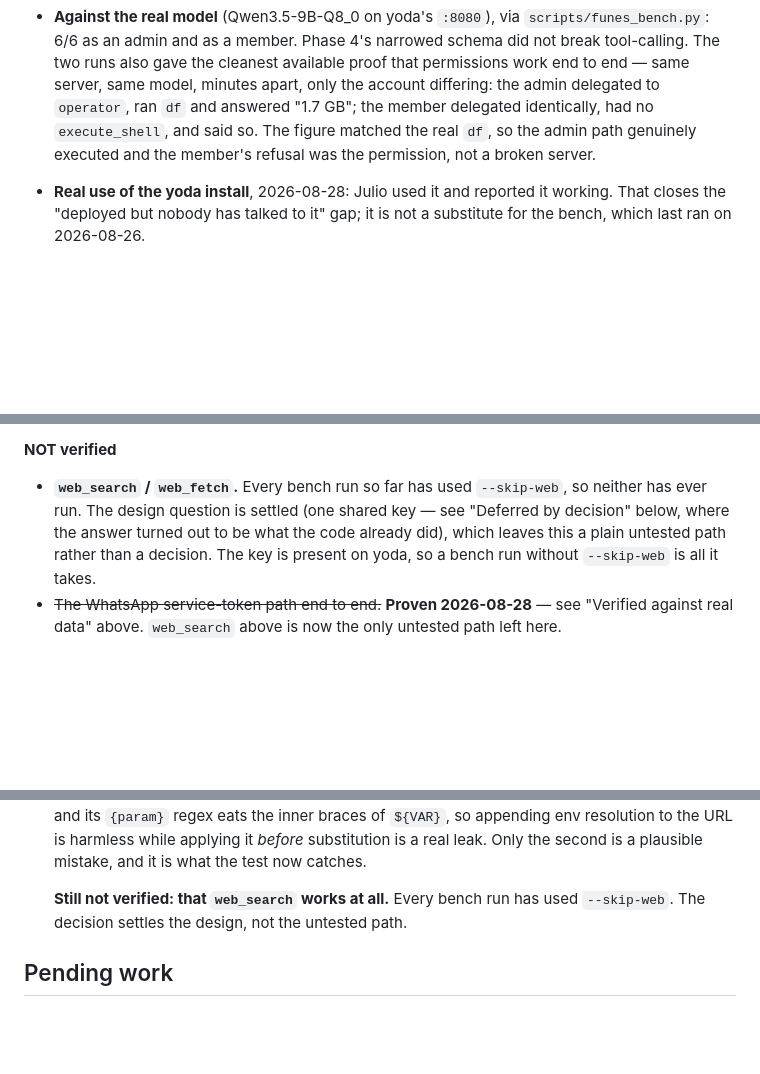
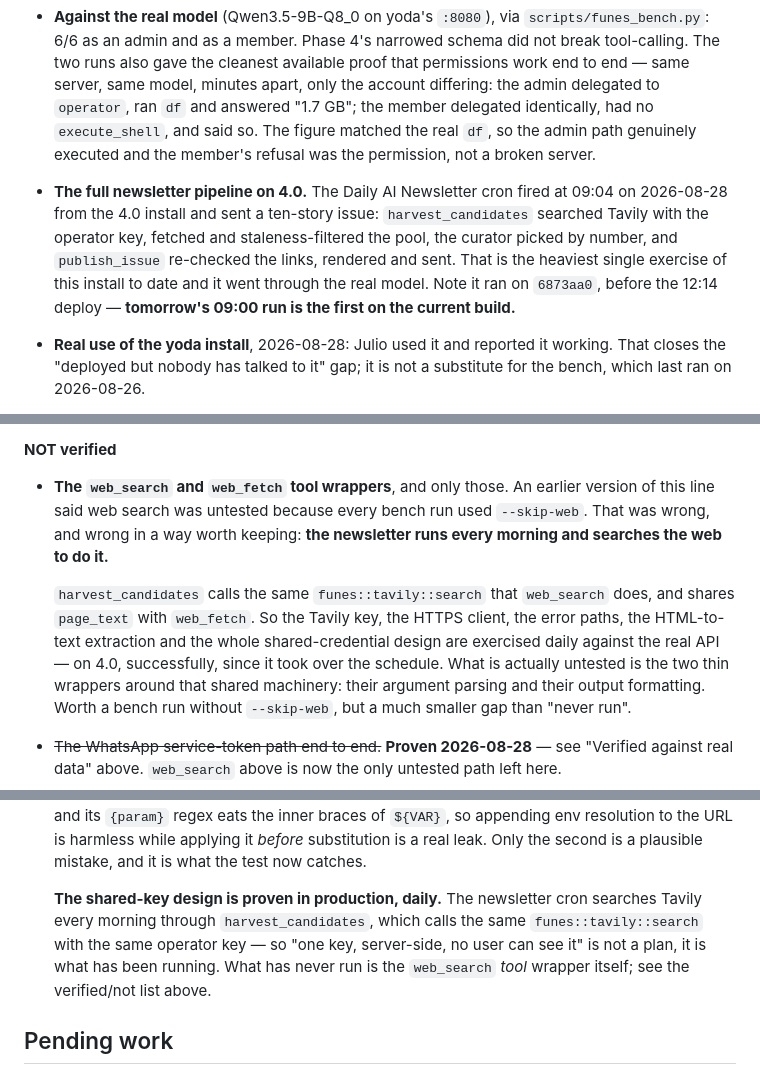
Before and after one commit to JulioAuto2ML/Funes, a Markdown page: docs/v4-remaining-work.md, 3 parts joined by grey strips. Drawn GitHub-style; blank space fills up the shorter version.

Commit message:
docs: web search is not untested — the newsletter uses it every morning
Correcting a claim I made twice: that web_search had never run because every
bench used --skip-web. The newsletter cron searches the web daily, and did so
successfully from the 4.0 install at 09:04 today, sending a ten-story issue.

harvest_candidates calls the same funes::tavily::search that web_search does,
and shares page_text with web_fetch. So the Tavily key, the HTTPS client, the
error paths, the HTML-to-text extraction and the entire shared-credential
design are exercised daily against the real API. The untested surface is only
the two thin tool wrappers' argument parsing and output formatting.

Also records the newsletter run itself as a verification: it is the heaviest
single exercise of this install so far. It ran on 6873aa0, before today's
12:14 deploy, so tomorrow's 09:00 run is the first on the current build.

```diff
--- a/docs/v4-remaining-work.md
+++ b/docs/v4-remaining-work.md
@@ -63,6 +63,14 @@ Being explicit, because "tested" has meant two different things here.
   identically, had no `execute_shell`, and said so. The figure matched the
   real `df`, so the admin path genuinely executed and the member's refusal
   was the permission, not a broken server.
+- **The full newsletter pipeline on 4.0.** The Daily AI Newsletter cron fired
+  at 09:04 on 2026-08-28 from the 4.0 install and sent a ten-story issue:
+  `harvest_candidates` searched Tavily with the operator key, fetched and
+  staleness-filtered the pool, the curator picked by number, and `publish_issue`
+  re-checked the links, rendered and sent. That is the heaviest single exercise
+  of this install to date and it went through the real model. Note it ran on
+  `6873aa0`, before the 12:14 deploy — **tomorrow's 09:00 run is the first on
+  the current build.**
 - **Real use of the yoda install**, 2026-08-28: Julio used it and reported it
   working. That closes the "deployed but nobody has talked to it" gap; it is
   not a substitute for the bench, which last ran on 2026-08-26.
@@ -103,12 +111,19 @@ Being explicit, because "tested" has meant two different things here.
   in production.
 
 **NOT verified**
-- **`web_search` / `web_fetch`.** Every bench run so far has used
-  `--skip-web`, so neither has ever run. The design question is settled (one
-  shared key — see "Deferred by decision" below, where the answer turned out to
-  be what the code already did), which leaves this a plain untested path rather
-  than a decision. The key is present on yoda, so a bench run without
-  `--skip-web` is all it takes.
+- **The `web_search` and `web_fetch` tool wrappers**, and only those. An
+  earlier version of this line said web search was untested because every bench
+  run used `--skip-web`. That was wrong, and wrong in a way worth keeping:
+  **the newsletter runs every morning and searches the web to do it.**
+
+  `harvest_candidates` calls the same `funes::tavily::search` that `web_search`
+  does, and shares `page_text` with `web_fetch`. So the Tavily key, the HTTPS
+  client, the error paths, the HTML-to-text extraction and the whole
+  shared-credential design are exercised daily against the real API — on 4.0,
+  successfully, since it took over the schedule. What is actually untested is
+  the two thin wrappers around that shared machinery: their argument parsing
+  and their output formatting. Worth a bench run without `--skip-web`, but a
+  much smaller gap than "never run".
 - ~~The WhatsApp service-token path end to end.~~ **Proven 2026-08-28** — see
   "Verified against real data" above. `web_search` above is now the only
   untested path left here.
@@ -222,8 +237,12 @@ were decided on 2026-08-28**; what is left of each is written under it.
    a real leak. Only the second is a plausible mistake, and it is what the test
    now catches.
 
-   **Still not verified: that `web_search` works at all.** Every bench run has
-   used `--skip-web`. The decision settles the design, not the untested path.
+   **The shared-key design is proven in production, daily.** The newsletter
+   cron searches Tavily every morning through `harvest_candidates`, which calls
+   the same `funes::tavily::search` with the same operator key — so "one key,
+   server-side, no user can see it" is not a plan, it is what has been running.
+   What has never run is the `web_search` *tool* wrapper itself; see the
+   verified/not list above.
 
 ## Pending work
 
```
